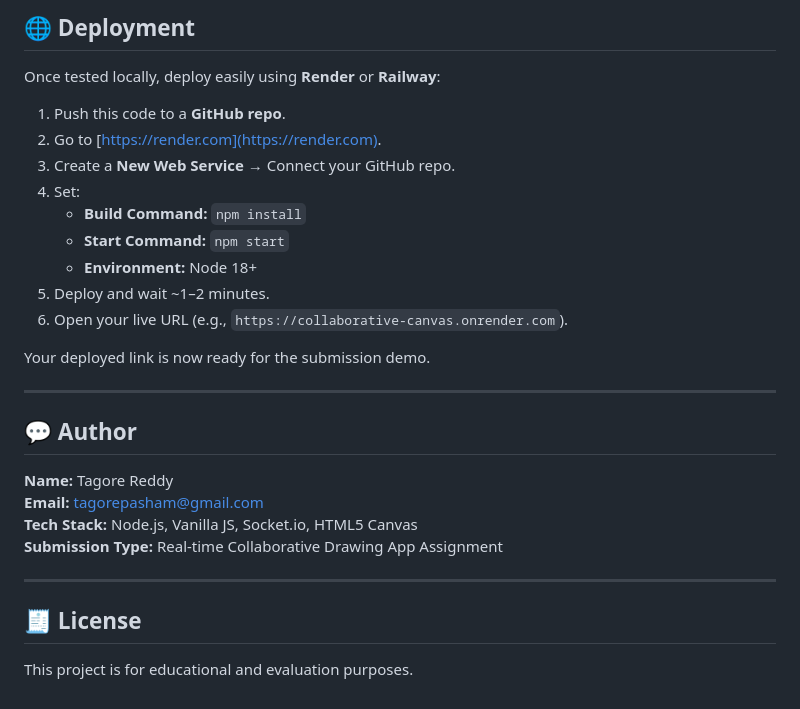
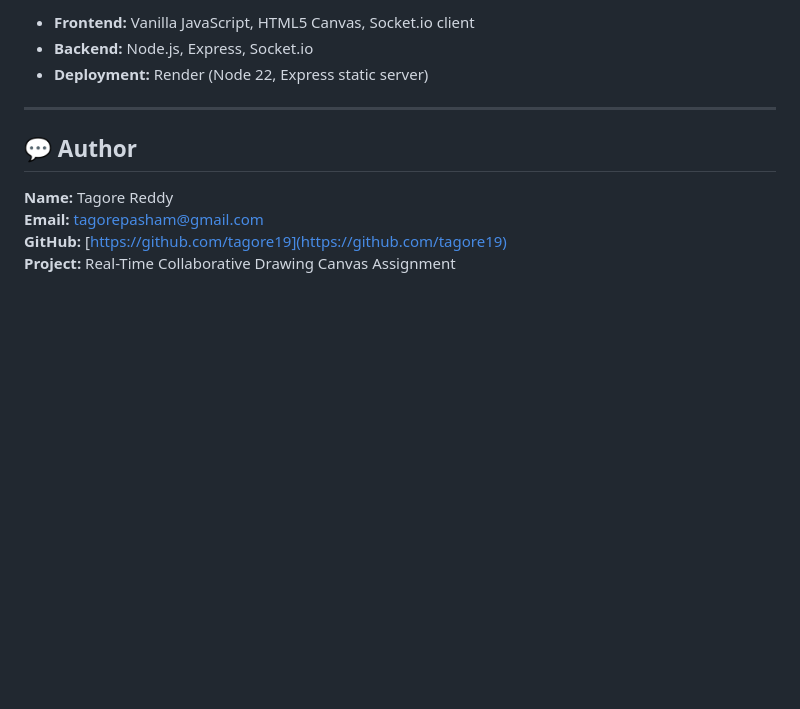
Before and after one commit to tagore19/collaborative-canvas, a Markdown page: README.md, the part around the change printed below. Drawn GitHub-style; blank space fills up the shorter version.

```diff
--- a/README.md
+++ b/README.md
@@ -130,18 +106,6 @@ Approx. **10 hours** total
-## 🌐 Deployment
-
-Once tested locally, deploy easily using **Render** or **Railway**:
-
-1. Push this code to a **GitHub repo**.
-2. Go to [https://render.com](https://render.com).
-3. Create a **New Web Service** → Connect your GitHub repo.
-4. Set:
-   - **Build Command:** `npm install`
-   - **Start Command:** `npm start`
-   - **Environment:** Node 18+
-5. Deploy and wait ~1–2 minutes.
-6. Open your live URL (e.g., `https://collaborative-canvas.onrender.com`).
-
-Your deployed link is now ready for the submission demo.
+- **Frontend:** Vanilla JavaScript, HTML5 Canvas, Socket.io client
+- **Backend:** Node.js, Express, Socket.io
+- **Deployment:** Render (Node 22, Express static server)
 
 ---
 
@@ -149,11 +113,5 @@ Your deployed link is now ready for the submission demo.
 
 **Name:** Tagore Reddy
 **Email:** tagorepasham@gmail.com
-**Tech Stack:** Node.js, Vanilla JS, Socket.io, HTML5 Canvas
-**Submission Type:** Real-time Collaborative Drawing App Assignment
-
----
-
-## 🧾 License
-
-This project is for educational and evaluation purposes.
+**GitHub:** [https://github.com/tagore19](https://github.com/tagore19)
+**Project:** Real-Time Collaborative Drawing Canvas Assignment
```
Also changed, not shown: other parts of README.md (+35 -59 lines), ARCHITECTURE.md (+83 -116 lines), assets/collaborative-demo.png (added).
